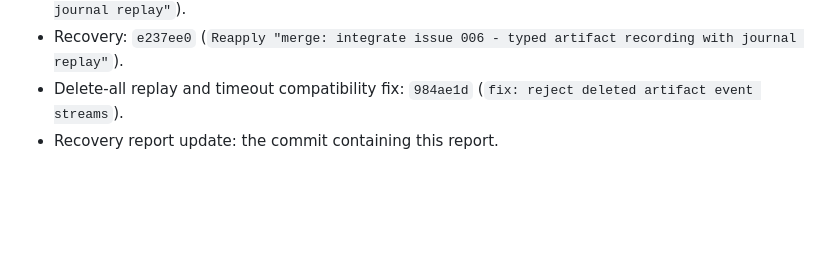
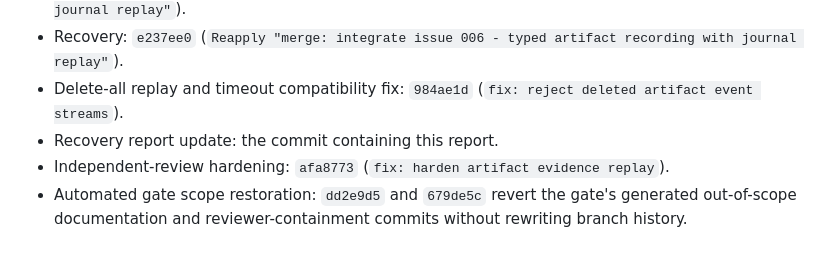
Before and after one commit to talibilat/zentra, a Markdown page: docs/execution/issue-006-implementation-report.md, the part around the change. GitHub-like rendering; blank space fills up the shorter version.

Commit message:
docs: record issue 006 review hardening

```diff
--- a/docs/execution/issue-006-implementation-report.md
+++ b/docs/execution/issue-006-implementation-report.md
@@ -158,3 +158,5 @@ A future artifact store can extend the safe logical path semantics without chang
 - Recovery: `e237ee0` (`Reapply "merge: integrate issue 006 - typed artifact recording with journal replay"`).
 - Delete-all replay and timeout compatibility fix: `984ae1d` (`fix: reject deleted artifact event streams`).
 - Recovery report update: the commit containing this report.
+- Independent-review hardening: `afa8773` (`fix: harden artifact evidence replay`).
+- Automated gate scope restoration: `dd2e9d5` and `679de5c` revert the gate's generated out-of-scope documentation and reviewer-containment commits without rewriting branch history.
```
